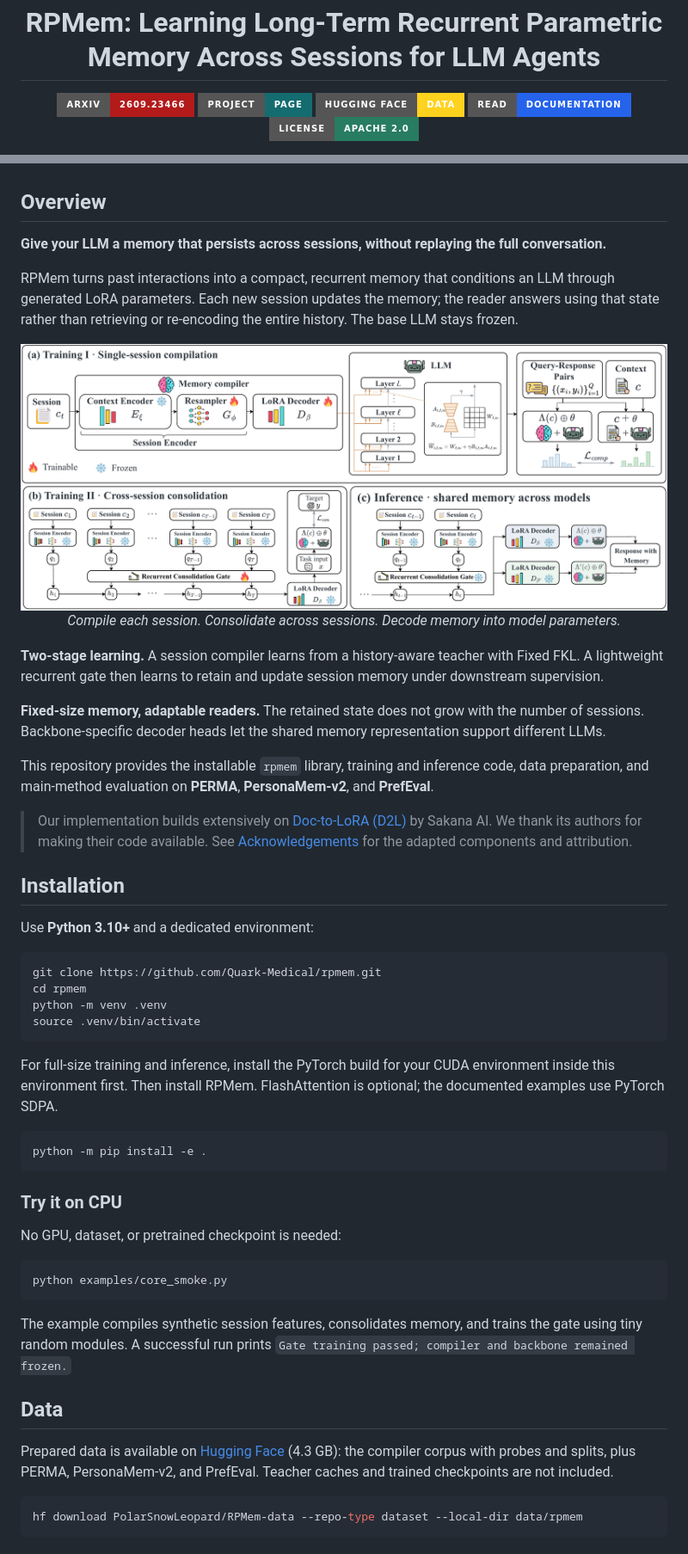
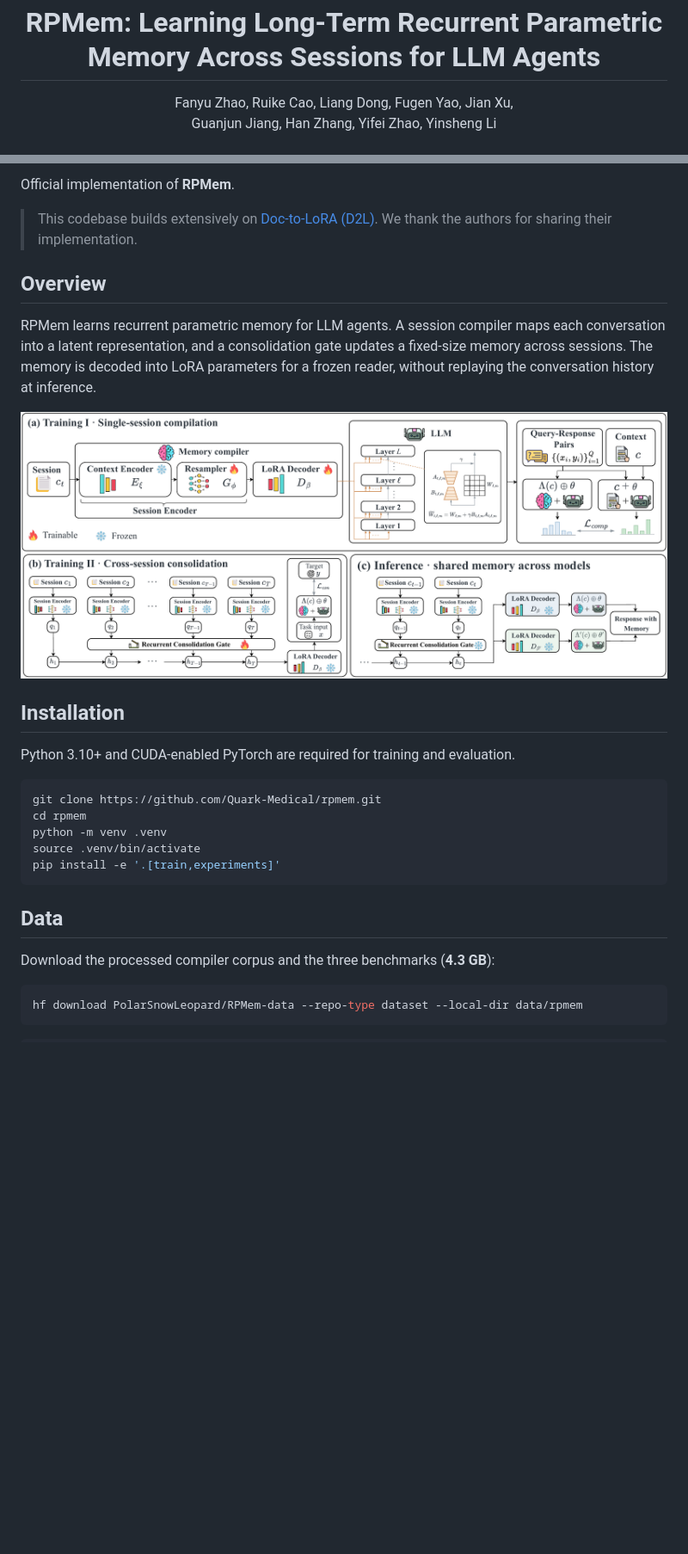
Before and after one commit to Quark-Medical/RPMem, a Markdown page: README.md, 2 parts joined by grey strips. Shown at 86% size. GitHub-like rendering; badges without logos; blank space fills up the shorter version.

Commit message:
Refocus README on paper and experiment workflows (#5)

````diff
--- a/README.md
+++ b/README.md
@@ -1,11 +1,8 @@
 <h1 align="center">RPMem: Learning Long-Term Recurrent Parametric Memory Across Sessions for LLM Agents</h1>
 
 <p align="center">
-  <a href="https://arxiv.org/abs/2609.23466"><img src="https://img.shields.io/badge/arXiv-2609.23466-B31B1B?style=for-the-badge&amp;logo=arxiv&amp;logoColor=white" alt="Paper on arXiv"></a>
-  <a href="https://quark-medical.github.io/rpmem/"><img src="https://img.shields.io/badge/Project-Page-146C70?style=for-the-badge" alt="Project page"></a>
-  <a href="https://huggingface.co/datasets/PolarSnowLeopard/RPMem-data"><img src="https://img.shields.io/badge/Hugging_Face-Data-FFD21E?style=for-the-badge&amp;logo=huggingface&amp;logoColor=black" alt="Dataset on Hugging Face"></a>
-  <a href="docs/README.md"><img src="https://img.shields.io/badge/Read-Documentation-2563EB?style=for-the-badge&amp;logo=readthedocs&amp;logoColor=white" alt="Documentation"></a>
-  <a href="LICENSE"><img src="https://img.shields.io/badge/License-Apache_2.0-287C61?style=for-the-badge&amp;logo=apache&amp;logoColor=white" alt="Apache 2.0 license"></a>
+  Fanyu Zhao, Ruike Cao, Liang Dong, Fugen Yao, Jian Xu,<br>
+  Guanjun Jiang, Han Zhang, Yifei Zhao, Yinsheng Li
 </p>
 
 <p align="center">
@@ -17,73 +12,35 @@
 </p>
+
+Official implementation of **RPMem**.
+
+> This codebase builds extensively on [Doc-to-LoRA (D2L)](https://github.com/SakanaAI/Doc-to-LoRA). We thank the authors for sharing their implementation.
 
 ## Overview
 
-**Give your LLM a memory that persists across sessions, without replaying the full conversation.**
-
-RPMem turns past interactions into a compact, recurrent memory that conditions
-an LLM through generated LoRA parameters. Each new session updates the memory;
-the reader answers using that state rather than retrieving or re-encoding the
-entire history. The base LLM stays frozen.
+RPMem learns recurrent parametric memory for LLM agents. A session compiler maps
+each conversation into a latent representation, and a consolidation gate updates
+a fixed-size memory across sessions. The memory is decoded into LoRA parameters
+for a frozen reader, without replaying the conversation history at inference.
 
 <p align="center">
-  <a href="assets/method.png"><img src="assets/method.png" width="100%" alt="RPMem: single-session compilation, recurrent consolidation, and deployment through a backbone-specific LoRA decoder."></a>
-  <br>
-  <em>Compile each session. Consolidate across sessions. Decode memory into model parameters.</em>
+  <img src="assets/method.png" width="100%" alt="RPMem framework: session compilation, recurrent consolidation, and LoRA decoding.">
 </p>
-
-**Two-stage learning.** A session compiler learns from a history-aware teacher
-with Fixed FKL. A lightweight recurrent gate then learns to retain and update
-session memory under downstream supervision.
-
-**Fixed-size memory, adaptable readers.** The retained state does not grow with
-the number of sessions. Backbone-specific decoder heads let the shared memory
-representation support different LLMs.
-
-This repository provides the installable `rpmem` library, training and inference
-code, data preparation, and main-method evaluation on **PERMA**, **PersonaMem-v2**,
-and **PrefEval**.
-
-> Our implementation builds extensively on
-> [Doc-to-LoRA (D2L)](https://github.com/SakanaAI/Doc-to-LoRA) by Sakana AI.
-> We thank its authors for making their code available. See
-> [Acknowledgements](#acknowledgements) for the adapted components and attribution.
 
 ## Installation
 
-Use **Python 3.10+** and a dedicated environment:
+Python 3.10+ and CUDA-enabled PyTorch are required for training and evaluation.
 
 ```bash
 git clone https://github.com/Quark-Medical/rpmem.git
 cd rpmem
 python -m venv .venv
 source .venv/bin/activate
+pip install -e '.[train,experiments]'
 ```
-
-For full-size training and inference, install the PyTorch build for your CUDA
-environment inside this environment first. Then install RPMem. FlashAttention
-is optional; the documented examples use PyTorch SDPA.
-
-```bash
-python -m pip install -e .
-```
-
-### Try it on CPU
-
-No GPU, dataset, or pretrained checkpoint is needed:
-
-```bash
-python examples/core_smoke.py
-```
-
-The example compiles synthetic session features, consolidates memory, and trains
-the gate using tiny random modules. A successful run prints
-`Gate training passed; compiler and backbone remained frozen.`
 
 ## Data
 
-Prepared data is available on [Hugging Face](https://huggingface.co/datasets/PolarSnowLeopard/RPMem-data)
-(4.3 GB): the compiler corpus with probes and splits, plus PERMA, PersonaMem-v2,
-and PrefEval. Teacher caches and trained checkpoints are not included.
+Download the processed compiler corpus and the three benchmarks (**4.3 GB**):
 
 ```bash
 hf download PolarSnowLeopard/RPMem-data --repo-type dataset --local-dir data/rpmem
````
Also changed, not shown: other parts of README.md (+60 -94 lines).
